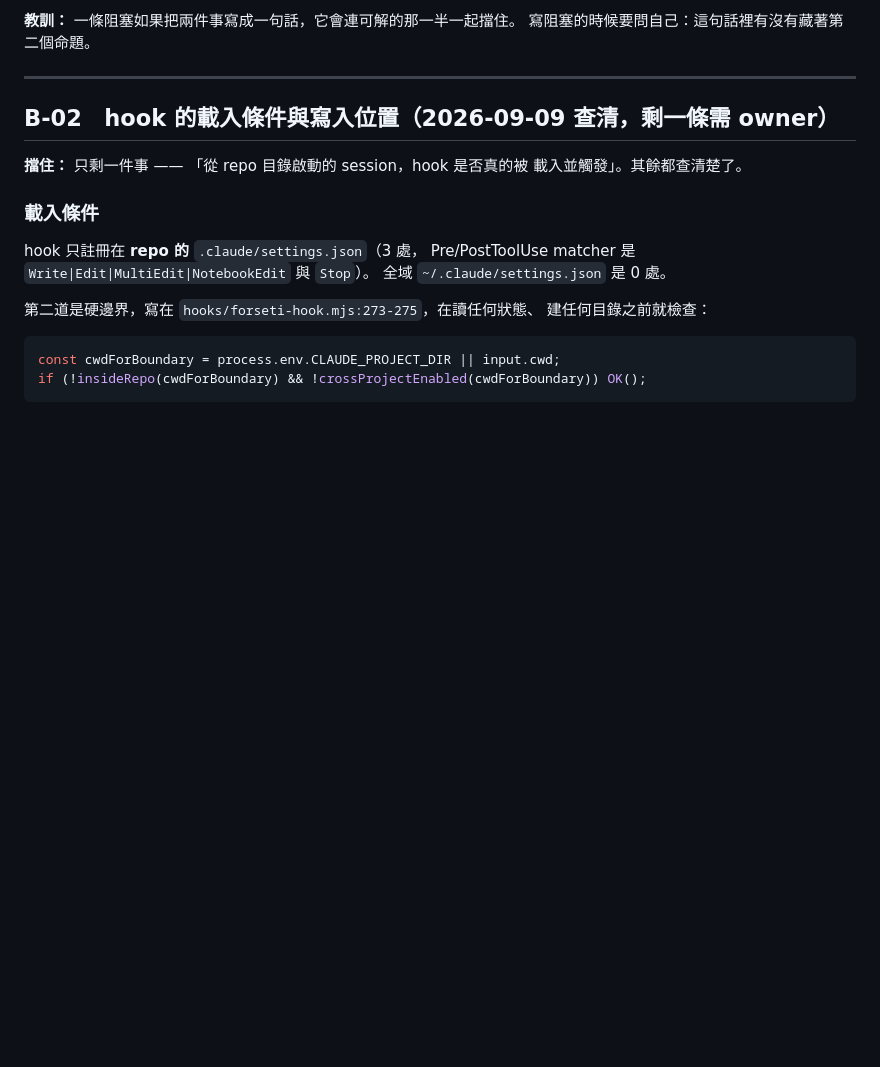
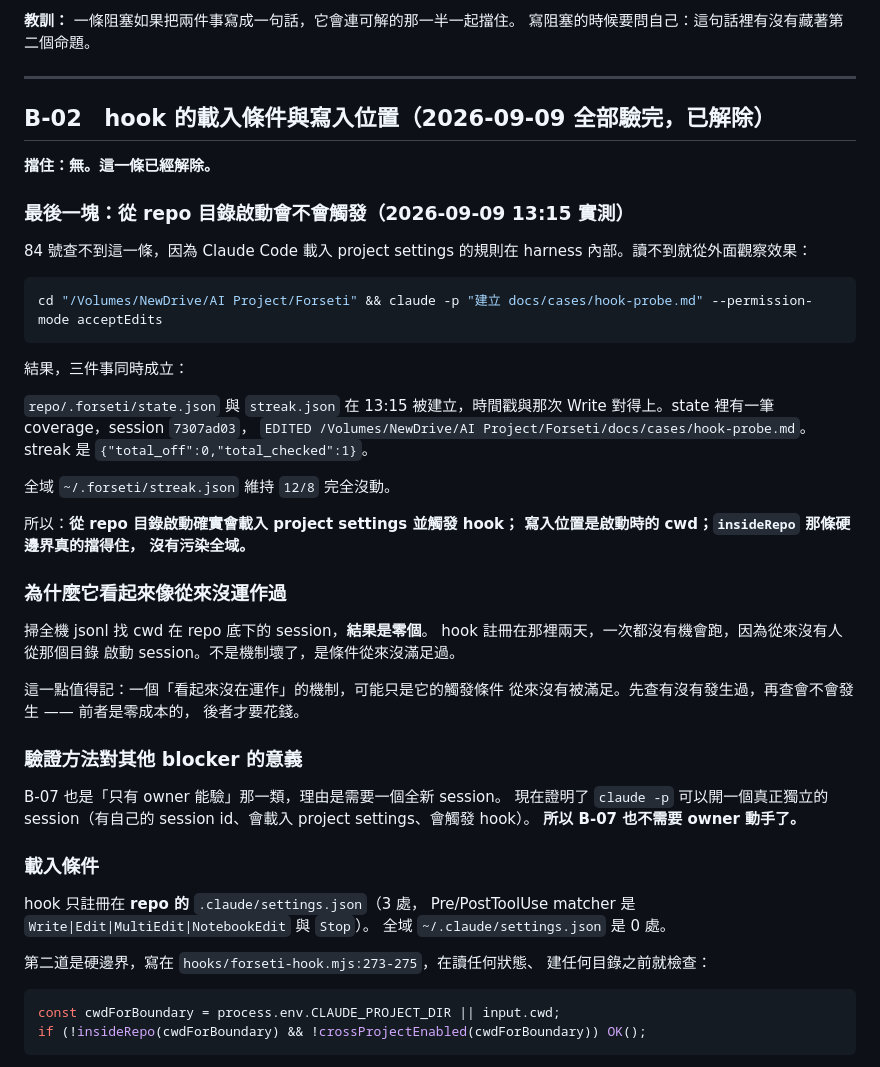
Before and after one commit to norika1207-lab/Forseti-Agent-Runtime, a Markdown page: .forseti/BLOCKERS.md, the part around the change. GitHub-like rendering; blank space fills up the shorter version.

Commit message:
fix(B-02): 解除 — 實測從 repo 目錄啟動確實會觸發 hook
owner 明確表示不做這個驗證,所以自己想方法。兩層,先零成本再花錢。

第一層,掃全機 jsonl 找 cwd 在 repo 底下的 session:**零個**。
hook 註冊在 repo settings 兩天,一次都沒機會跑,因為從來沒有人從
那個目錄啟動過 session。不是機制壞了,是觸發條件從來沒滿足。

這一點值得記:一個「看起來沒在運作」的機制,可能只是條件沒被滿足。
先查有沒有發生過(零成本),再查會不會發生(要花錢)。

第二層,用 claude -p 在 repo 底下開一個 print mode session 做一次 Write:

  repo/.forseti/state.json 與 streak.json 在 13:15 被建立,
  時間戳與那次 Write 對得上。coverage 一筆,session 7307ad03,
  EDITED docs/cases/hook-probe.md。streak 是 total_checked:1。

  全域 ~/.forseti/streak.json 維持 12/8 完全沒動。

所以三件事同時成立:從 repo 目錄啟動會載入 project settings 並觸發
hook;寫入位置是啟動時的 cwd(與 84 號讀的 :164-173 一致);
insideRepo 硬邊界擋得住,沒污染全域。

**副作用:B-07 也不需要 owner 動手了。** 它被歸為「只有 owner 能驗」
的理由是需要一個全新 session,而 claude -p 開出來的就是真正獨立的
session —— 有自己的 session id、會載入 project settings、會觸發 hook。

測試殘留已清(_probe.db、hook-probe.md),state/streak 留著當證據。

Co-Authored-By: Claude Opus 5 <noreply@anthropic.com>

````diff
--- a/.forseti/BLOCKERS.md
+++ b/.forseti/BLOCKERS.md
@@ -45,10 +45,48 @@
 
 ---
 
-## B-02　hook 的載入條件與寫入位置（2026-09-09 查清，剩一條需 owner）
+## B-02　hook 的載入條件與寫入位置（2026-09-09 全部驗完，已解除）
 
-**擋住：** 只剩一件事 —— 「從 repo 目錄啟動的 session，hook 是否真的被
-載入並觸發」。其餘都查清楚了。
+**擋住：無。這一條已經解除。**
+
+### 最後一塊：從 repo 目錄啟動會不會觸發（2026-09-09 13:15 實測）
+
+84 號查不到這一條，因為 Claude Code 載入 project settings 的規則在
+harness 內部。讀不到就從外面觀察效果：
+
+```bash
+cd "/Volumes/NewDrive/AI Project/Forseti" && claude -p "建立 docs/cases/hook-probe.md" --permission-mode acceptEdits
+```
+
+結果，三件事同時成立：
+
+`repo/.forseti/state.json` 與 `streak.json` 在 13:15 被建立，時間戳與那次
+Write 對得上。state 裡有一筆 coverage，session `7307ad03`，
+`EDITED /Volumes/NewDrive/AI Project/Forseti/docs/cases/hook-probe.md`。
+streak 是 `{"total_off":0,"total_checked":1}`。
+
+全域 `~/.forseti/streak.json` 維持 `12/8` 完全沒動。
+
+所以：**從 repo 目錄啟動確實會載入 project settings 並觸發 hook；
+寫入位置是啟動時的 cwd；`insideRepo` 那條硬邊界真的擋得住，
+沒有污染全域。**
+
+### 為什麼它看起來像從來沒運作過
+
+掃全機 jsonl 找 cwd 在 repo 底下的 session，**結果是零個**。
+hook 註冊在那裡兩天，一次都沒有機會跑，因為從來沒有人從那個目錄
+啟動 session。不是機制壞了，是條件從來沒滿足過。
+
+這一點值得記：一個「看起來沒在運作」的機制，可能只是它的觸發條件
+從來沒有被滿足。先查有沒有發生過，再查會不會發生 —— 前者是零成本的，
+後者才要花錢。
+
+### 驗證方法對其他 blocker 的意義
+
+B-07 也是「只有 owner 能驗」那一類，理由是需要一個全新 session。
+現在證明了 `claude -p` 可以開一個真正獨立的 session（有自己的
+session id、會載入 project settings、會觸發 hook）。
+**所以 B-07 也不需要 owner 動手了。**
 
 ### 載入條件
 
````
